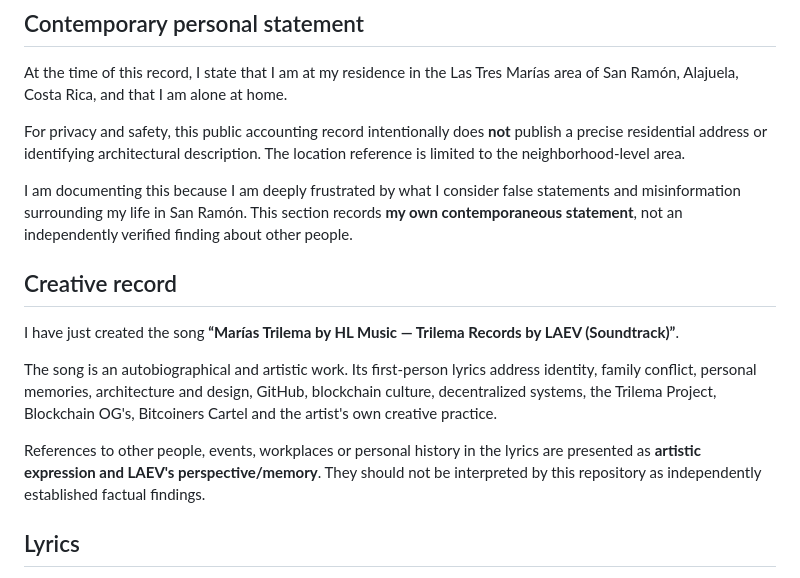
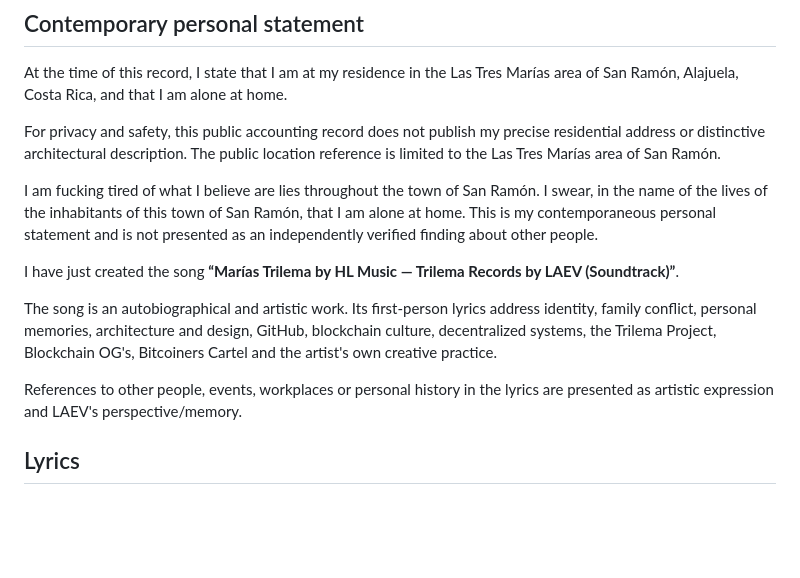
Before and after one commit to byLAEV/Contables-, a Markdown page: README.md, the part around one of its changes. Drawn GitHub-style; blank space fills up the shorter version.

Commit message:
Update Marías Trilema timestamped English record

```diff
--- a/README.md
+++ b/README.md
@@ -138,17 +138,15 @@ Lerry Alexander Elizondo Villalobos
 
 At the time of this record, I state that I am at my residence in the Las Tres Marías area of San Ramón, Alajuela, Costa Rica, and that I am alone at home.
 
-For privacy and safety, this public accounting record intentionally does **not** publish a precise residential address or identifying architectural description. The location reference is limited to the neighborhood-level area.
+For privacy and safety, this public accounting record does not publish my precise residential address or distinctive architectural description. The public location reference is limited to the Las Tres Marías area of San Ramón.
 
-I am documenting this because I am deeply frustrated by what I consider false statements and misinformation surrounding my life in San Ramón. This section records **my own contemporaneous statement**, not an independently verified finding about other people.
-
-## Creative record
+I am fucking tired of what I believe are lies throughout the town of San Ramón. I swear, in the name of the lives of the inhabitants of this town of San Ramón, that I am alone at home. This is my contemporaneous personal statement and is not presented as an independently verified finding about other people.
 
 I have just created the song **“Marías Trilema by HL Music — Trilema Records by LAEV (Soundtrack)”**.
 
 The song is an autobiographical and artistic work. Its first-person lyrics address identity, family conflict, personal memories, architecture and design, GitHub, blockchain culture, decentralized systems, the Trilema Project, Blockchain OG's, Bitcoiners Cartel and the artist's own creative practice.
 
-References to other people, events, workplaces or personal history in the lyrics are presented as **artistic expression and LAEV's perspective/memory**. They should not be interpreted by this repository as independently established factual findings.
+References to other people, events, workplaces or personal history in the lyrics are presented as artistic expression and LAEV's perspective/memory.
 
 ## Lyrics
 
```
Also changed, not shown: other parts of README.md (+1 -1 lines).
